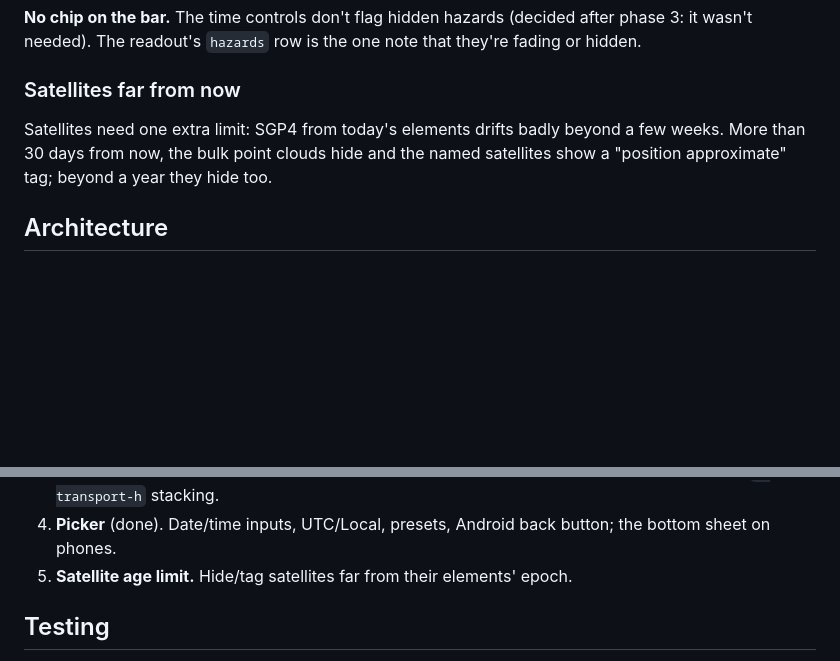
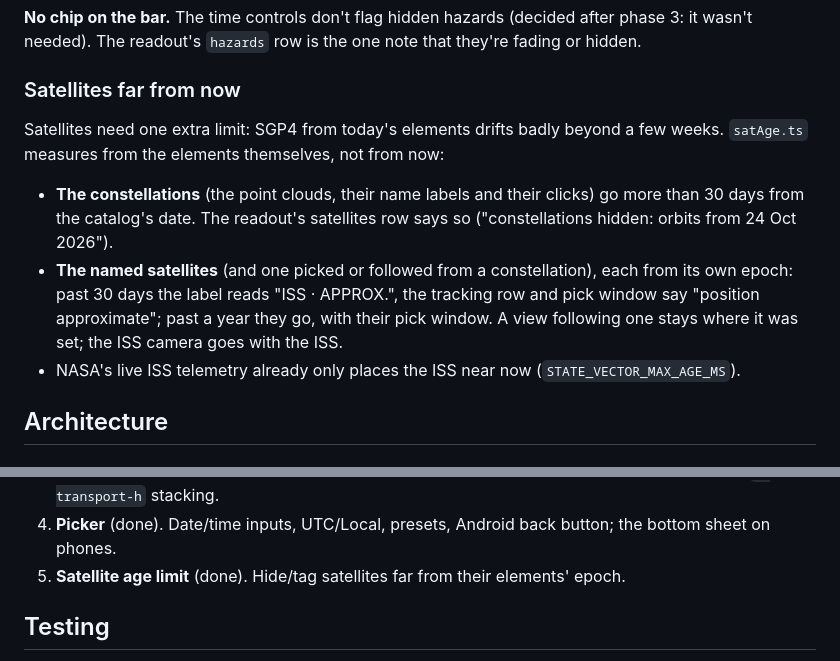
Before and after one commit to rdmiller/xearth-web, a Markdown page: docs/plans/hud-transport-controls.md, 2 parts joined by grey strips. GitHub-like rendering; blank space fills up the shorter version.

Commit message:
docs(plans): phase 5 done; satellites measured from their own elements
Co-Authored-By: Claude Opus 5.5 <noreply@anthropic.com>
Claude-Session: https://claude.ai/code/session_01MJqPG2HD32P5gb8xxfHATY

```diff
--- a/docs/plans/hud-transport-controls.md
+++ b/docs/plans/hud-transport-controls.md
@@ -269,8 +269,16 @@ or hidden.
 ### Satellites far from now
 
 Satellites need one extra limit: SGP4 from today's elements drifts badly beyond a few weeks.
-More than 30 days from now, the bulk point clouds hide and the named satellites show a
-"position approximate" tag; beyond a year they hide too.
+`satAge.ts` measures from the elements themselves, not from now:
+
+- **The constellations** (the point clouds, their name labels and their clicks) go more than
+  30 days from the catalog's date. The readout's satellites row says so ("constellations
+  hidden: orbits from 24 Oct 2026").
+- **The named satellites** (and one picked or followed from a constellation), each from its
+  own epoch: past 30 days the label reads "ISS · APPROX.", the tracking row and pick window
+  say "position approximate"; past a year they go, with their pick window. A view following
+  one stays where it was set; the ISS camera goes with the ISS.
+- NASA's live ISS telemetry already only places the ISS near now (`STATE_VECTOR_MAX_AGE_MS`).
 
 ## Architecture
 
@@ -385,7 +393,7 @@ Each is its own PR, shippable alone.
    (dock included), `--transport-h` stacking.
 4. **Picker** (done). Date/time inputs, UTC/Local, presets, Android back button; the bottom sheet
    on phones.
-5. **Satellite age limit.** Hide/tag satellites far from their elements' epoch.
+5. **Satellite age limit** (done). Hide/tag satellites far from their elements' epoch.
 
 ## Testing
 
```
